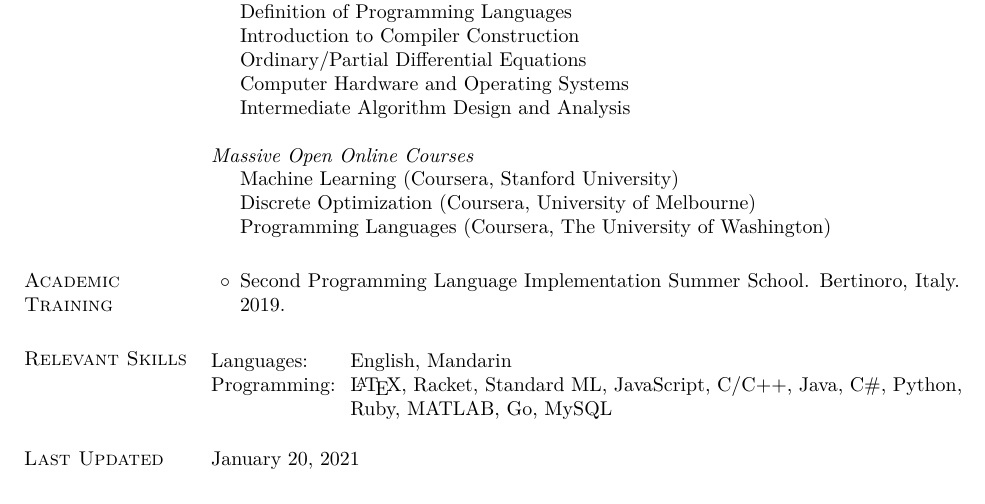
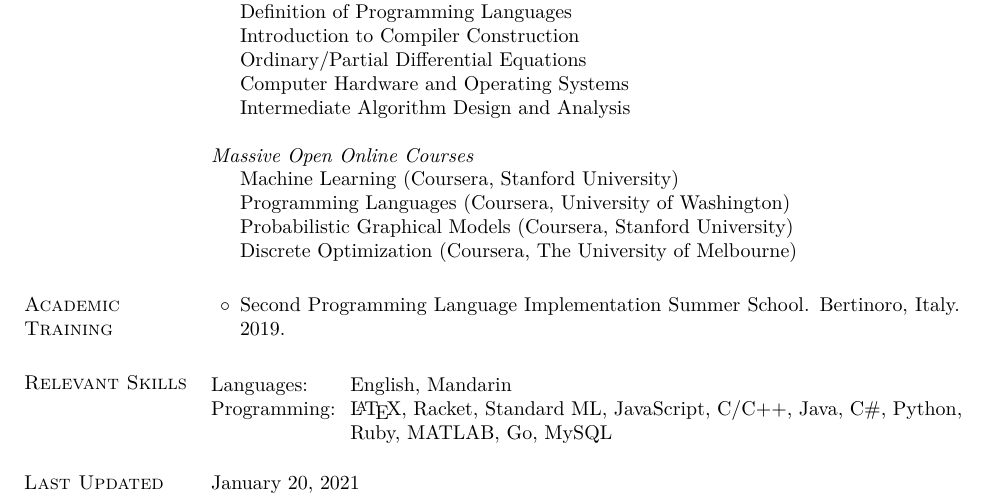
Before and after one commit to yuchong-pan/resume-cv, a LaTeX CV (cv/cv.tex): part of page 5 of 5, cut so that both start at the same text. Compiled offline with pdfLaTeX.

Commit message:
Updated CV

```diff
--- a/cv/cv.tex
+++ b/cv/cv.tex
@@ -357,9 +357,9 @@ Algorithms, combinatorics, optimization, theoretical computer science --- especi
 \emph{Massive Open Online Courses}
 \begin{list2}
   \item[] Machine Learning (Coursera, Stanford University)
-  \item[] Discrete Optimization (Coursera, University of Melbourne)
-  \item[] Programming Languages (Coursera, The University of Washington)
-  %\item[] Probabilistic Graphical Models (Coursera, Stanford University)
+  \item[] Programming Languages (Coursera, University of Washington)
+  \item[] Probabilistic Graphical Models (Coursera, Stanford University)
+  \item[] Discrete Optimization (Coursera, The University of Melbourne)
 \end{list2}
 
 % \emph{Philosophy}
```
Also changed, not shown: cv/cv.pdf.
